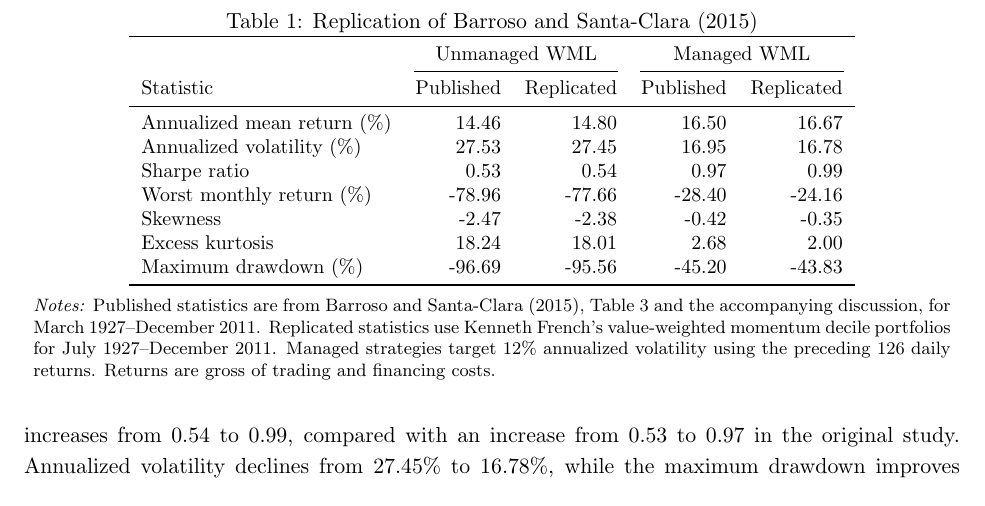
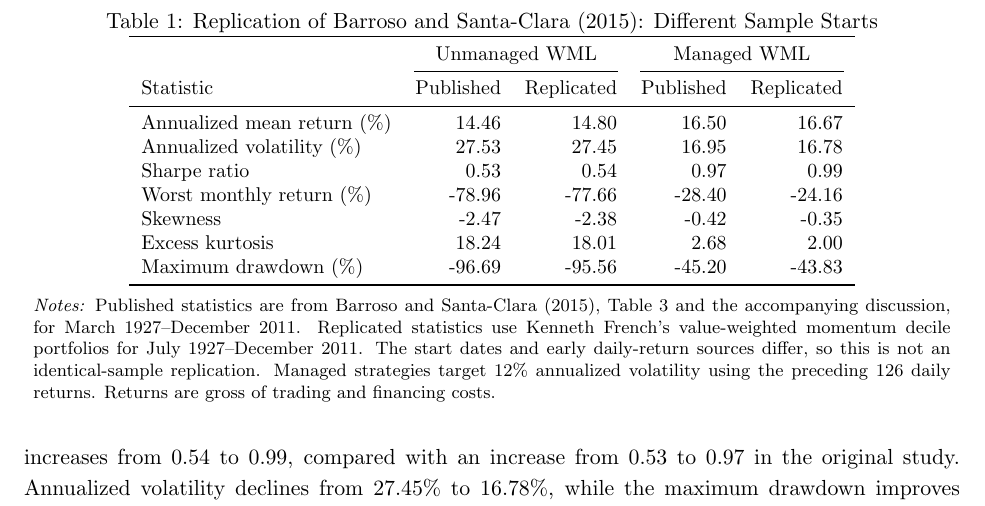
Before and after one commit to DPoussard/momentum_extension, a LaTeX document (main.tex, which reads tables/replication_comparison.tex): part of page 13 of 29, cut so that both start at the same text. Compiled offline with pdfLaTeX.

Commit message:
Make replication sample mismatch explicit

```diff
--- a/tables/replication_comparison.tex
+++ b/tables/replication_comparison.tex
@@ -1,7 +1,7 @@
 
 \begin{table}[htbp]
 \centering
-\caption{Replication of Barroso and Santa-Clara (2015)}
+\caption{Replication of Barroso and Santa-Clara (2015): Different Sample Starts}
 \label{tab:replication}
 \small
 \begin{tabular}{lrrrr}
@@ -28,7 +28,9 @@ Maximum drawdown (\%) & -96.69 & -95.56 & -45.20 & -43.83 \\
 Santa-Clara (2015), Table 3 and the accompanying discussion,
 for March 1927--December 2011. Replicated statistics use
 Kenneth French's value-weighted momentum decile portfolios
-for July 1927--December 2011. Managed strategies target
+for July 1927--December 2011. The start dates and early daily-return
+sources differ, so this is not an identical-sample replication.
+Managed strategies target
 12\% annualized volatility using the preceding 126 daily
 returns. Returns are gross of trading and financing costs.
 \end{minipage}
```
